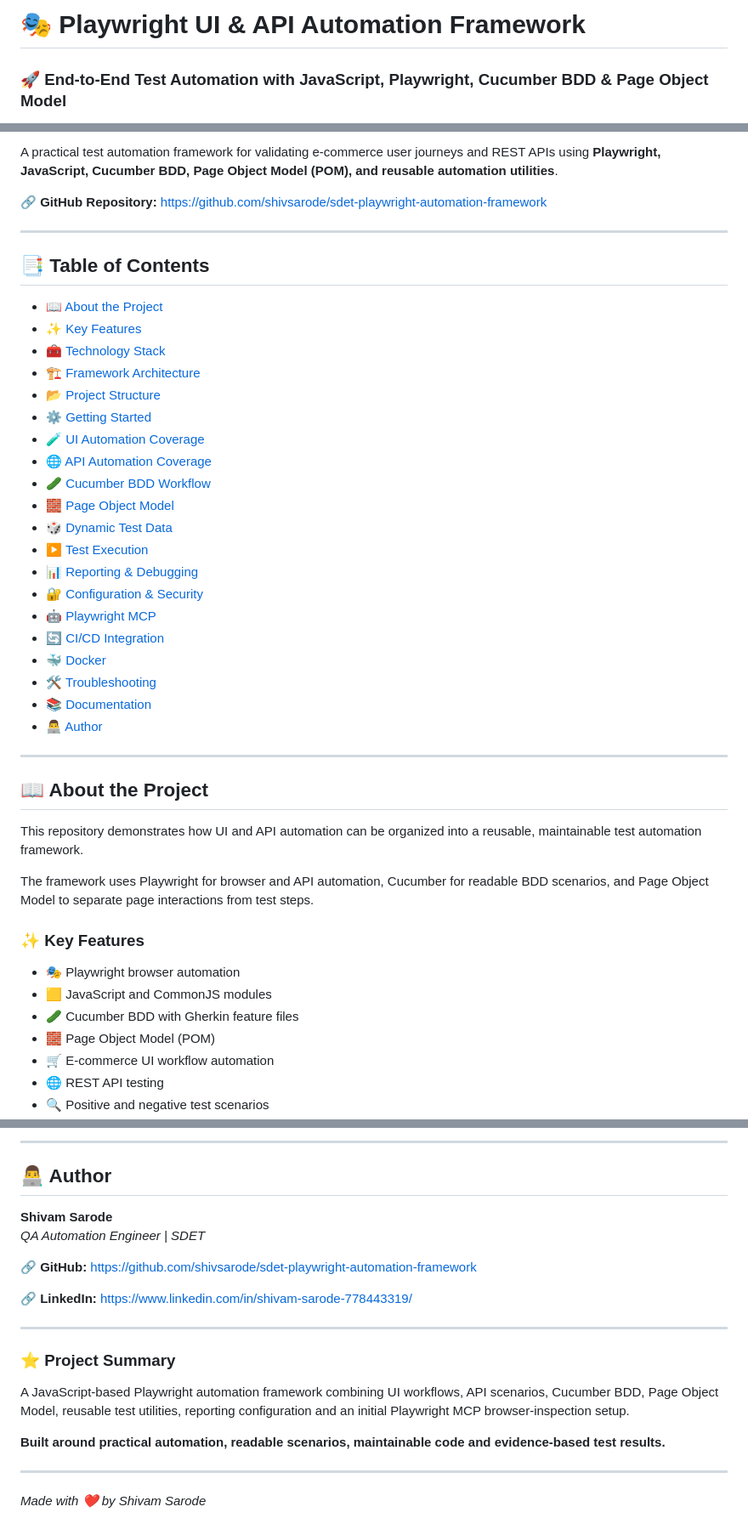
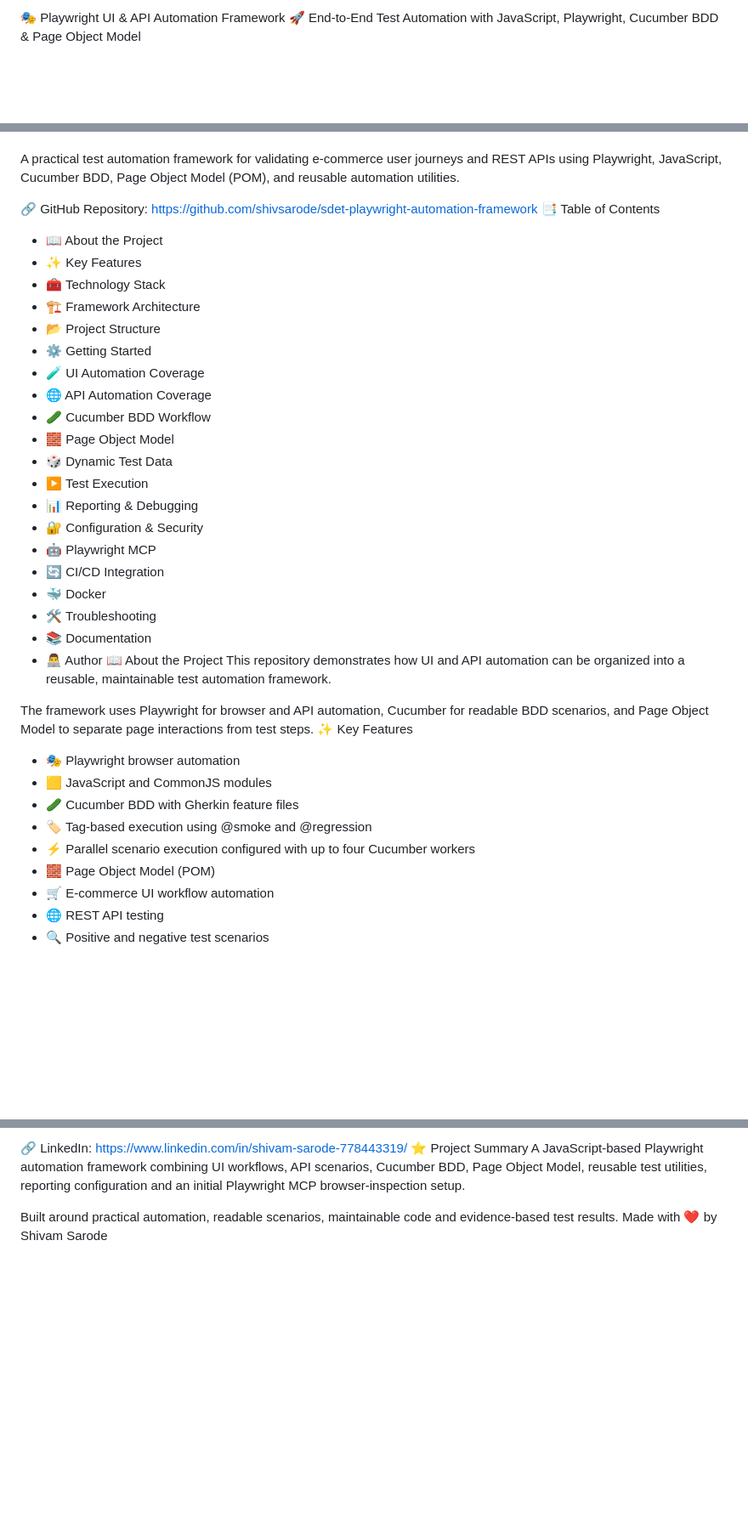
Before and after one commit to shivsarode/sdet-playwright-automation-framework, a Markdown page: README.md, 3 parts joined by grey strips. Shown at 85% size. GitHub-like rendering; blank space fills up the shorter version.

```diff
--- a/README.md
+++ b/README.md
@@ -1,4 +1,4 @@
-# 🎭 Playwright UI & API Automation Framework
+🎭 Playwright UI & API Automation Framework
+🚀 End-to-End Test Automation with JavaScript, Playwright, Cucumber BDD & Page Object Model
 
-### 🚀 End-to-End Test Automation with JavaScript, Playwright, Cucumber BDD & Page Object Model
 
@@ -13,46 +5,43 @@
 
-A practical test automation framework for validating e-commerce user journeys and REST APIs using **Playwright, JavaScript, Cucumber BDD, Page Object Model (POM), and reusable automation utilities**.
 
-🔗 **GitHub Repository:** https://github.com/shivsarode/sdet-playwright-automation-framework
 
----
 
-## 📑 Table of Contents
 
-- [📖 About the Project](#-about-the-project)
-- [✨ Key Features](#-key-features)
-- [🧰 Technology Stack](#-technology-stack)
-- [🏗️ Framework Architecture](#️-framework-architecture)
-- [📂 Project Structure](#-project-structure)
-- [⚙️ Getting Started](#️-getting-started)
-- [🧪 UI Automation Coverage](#-ui-automation-coverage)
-- [🌐 API Automation Coverage](#-api-automation-coverage)
-- [🥒 Cucumber BDD Workflow](#-cucumber-bdd-workflow)
-- [🧱 Page Object Model](#-page-object-model-pom)
-- [🎲 Dynamic Test Data](#-dynamic-test-data)
-- [▶️ Test Execution](#️-test-execution-commands)
-- [📊 Reporting & Debugging](#-reporting--debugging)
-- [🔐 Configuration & Security](#-configuration--test-safety)
-- [🤖 Playwright MCP](#-playwright-mcp--ai-assisted-browser-inspection)
-- [🔄 CI/CD Integration](#-cicd-integration)
-- [🐳 Docker](#-docker)
-- [🛠️ Troubleshooting](#️-troubleshooting)
-- [📚 Documentation](#-useful-documentation)
-- [👨‍💻 Author](#-author)
 
----
+A practical test automation framework for validating e-commerce user journeys and REST APIs using Playwright, JavaScript, Cucumber BDD, Page Object Model (POM), and reusable automation utilities.
 
-## 📖 About the Project
-
+🔗 GitHub Repository: https://github.com/shivsarode/sdet-playwright-automation-framework
+📑 Table of Contents
+- 📖 About the Project
+- ✨ Key Features
+- 🧰 Technology Stack
+- 🏗️ Framework Architecture
+- 📂 Project Structure
+- ⚙️ Getting Started
+- 🧪 UI Automation Coverage
+- 🌐 API Automation Coverage
+- 🥒 Cucumber BDD Workflow
+- 🧱 Page Object Model
+- 🎲 Dynamic Test Data
+- ▶️ Test Execution
+- 📊 Reporting & Debugging
+- 🔐 Configuration & Security
+- 🤖 Playwright MCP
+- 🔄 CI/CD Integration
+- 🐳 Docker
+- 🛠️ Troubleshooting
+- 📚 Documentation
+- 👨‍💻 Author
+📖 About the Project
 This repository demonstrates how UI and API automation can be organized into a reusable, maintainable test automation framework.
 
 The framework uses Playwright for browser and API automation, Cucumber for readable BDD scenarios, and Page Object Model to separate page interactions from test steps.
-
-### ✨ Key Features
-
+✨ Key Features
 - 🎭 Playwright browser automation
 - 🟨 JavaScript and CommonJS modules
 - 🥒 Cucumber BDD with Gherkin feature files
+- 🏷️ Tag-based execution using @smoke and @regression
+- ⚡ Parallel scenario execution configured with up to four Cucumber workers
 - 🧱 Page Object Model (POM)
 - 🛒 E-commerce UI workflow automation
 - 🌐 REST API testing
@@ -665,22 +465,6 @@ Official references:
----
-
-## 👨‍💻 Author
-
-**Shivam Sarode**
-*QA Automation Engineer | SDET*
-
-🔗 **GitHub:** https://github.com/shivsarode/sdet-playwright-automation-framework
-
-🔗 **LinkedIn:** https://www.linkedin.com/in/shivam-sarode-778443319/
-
----
-
-### ⭐ Project Summary
-
+🔗 LinkedIn: https://www.linkedin.com/in/shivam-sarode-778443319/
+⭐ Project Summary
 A JavaScript-based Playwright automation framework combining UI workflows, API scenarios, Cucumber BDD, Page Object Model, reusable test utilities, reporting configuration and an initial Playwright MCP browser-inspection setup.
 
-**Built around practical automation, readable scenarios, maintainable code and evidence-based test results.**
-
----
-
-*Made with ❤️ by Shivam Sarode*
+Built around practical automation, readable scenarios, maintainable code and evidence-based test results.
+Made with ❤️ by Shivam Sarode
```
Also changed, not shown: other parts of README.md (+231 -428 lines).
